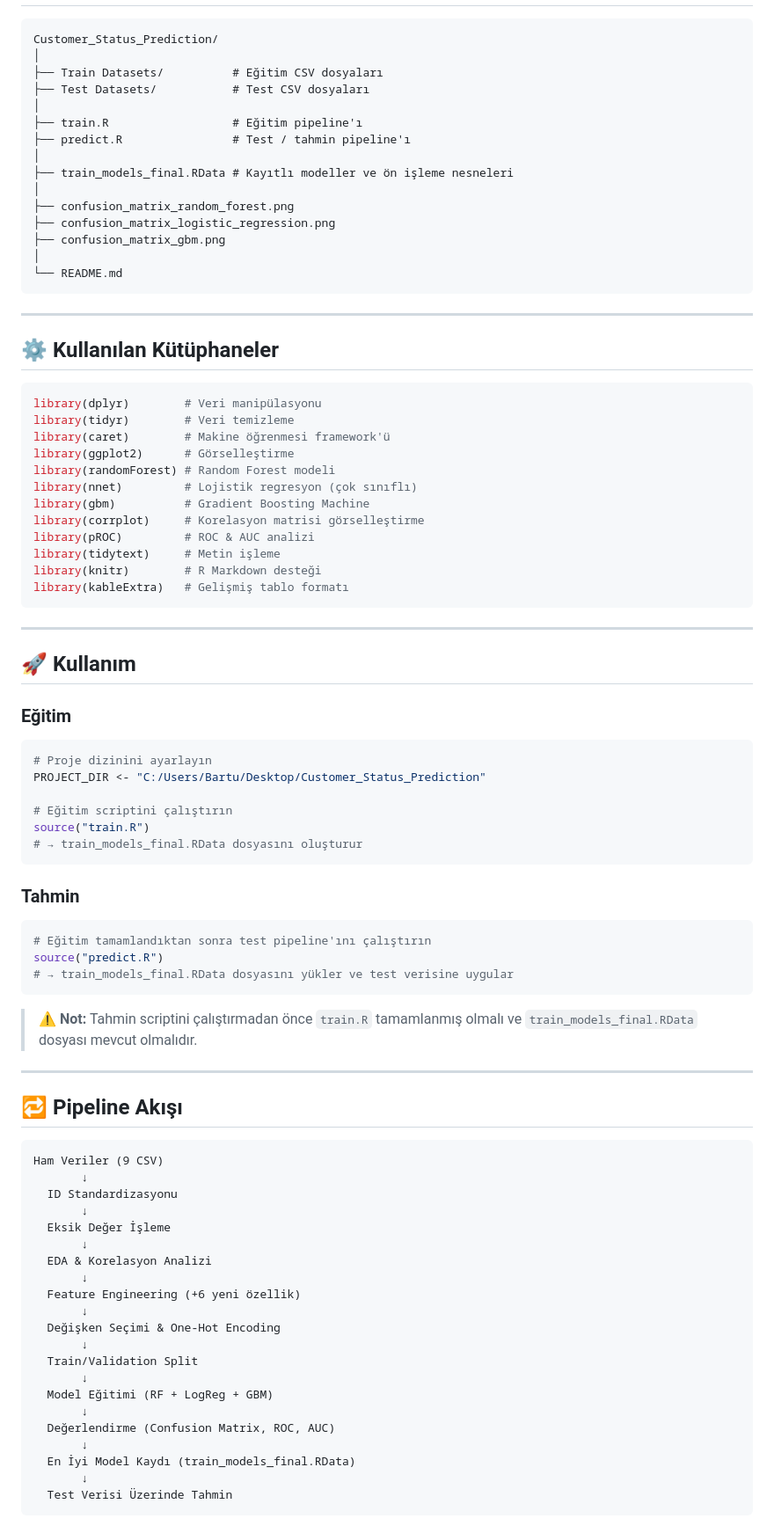
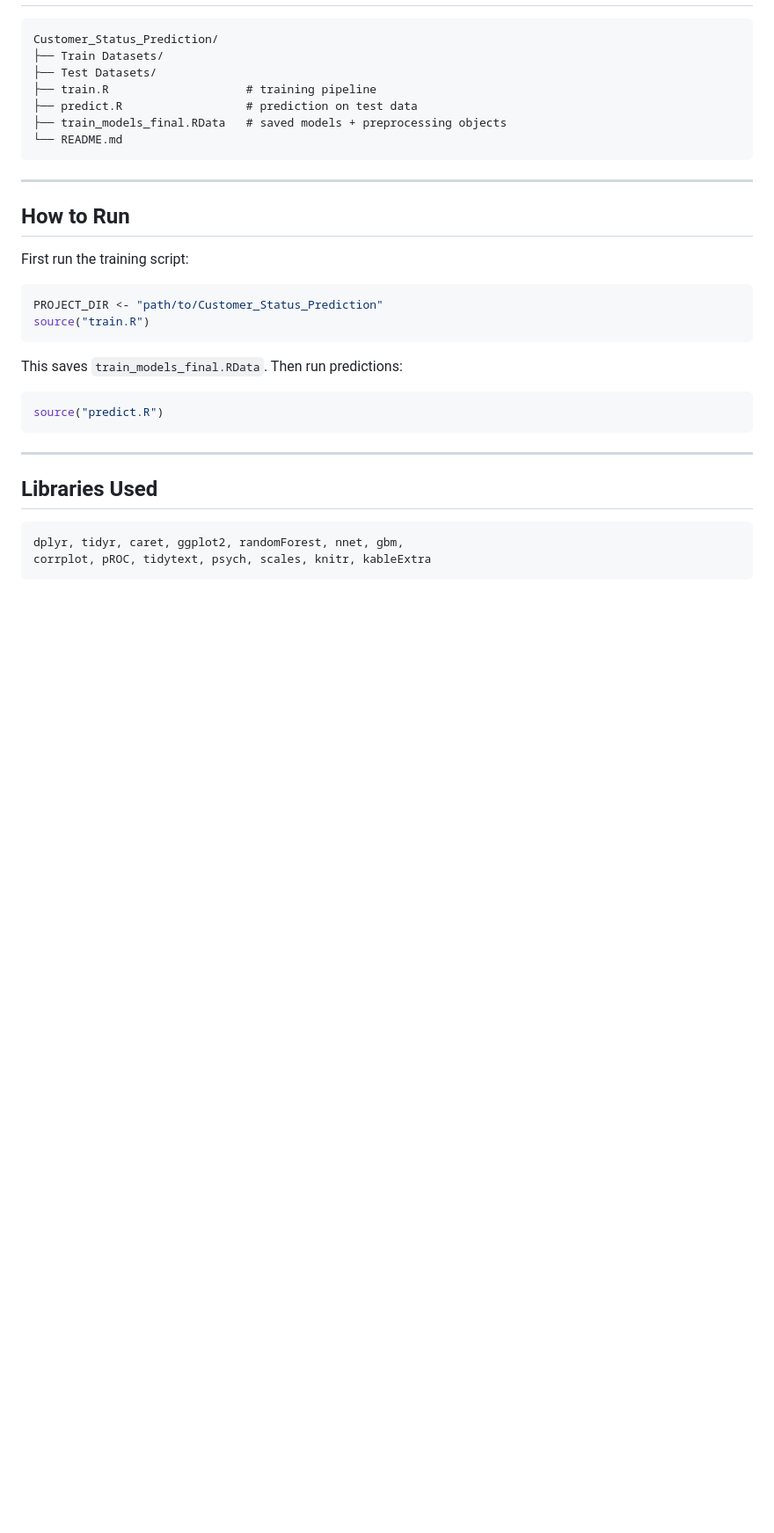
Before and after one commit to BartuPacall/CustomerStatusPrediction, a Markdown page: README.md, the part around one of its changes. Shown at 88% size. Rendered like a GitHub page; blank space fills up the shorter version.

Commit message:
README
Updated README to reflect project details in English and improve clarity.

````diff
--- a/README.md
+++ b/README.md
@@ -89,91 +91,36 @@ Proje 9 farklı CSV dosyasını birleştirmektedir:
 
 ```
 Customer_Status_Prediction/
-│
-├── Train Datasets/          # Eğitim CSV dosyaları
-├── Test Datasets/           # Test CSV dosyaları
-│
-├── train.R                  # Eğitim pipeline'ı
-├── predict.R                # Test / tahmin pipeline'ı
-│
-├── train_models_final.RData # Kayıtlı modeller ve ön işleme nesneleri
-│
-├── confusion_matrix_random_forest.png
-├── confusion_matrix_logistic_regression.png
-├── confusion_matrix_gbm.png
-│
+├── Train Datasets/
+├── Test Datasets/
+├── train.R                    # training pipeline
+├── predict.R                  # prediction on test data
+├── train_models_final.RData   # saved models + preprocessing objects
 └── README.md
 ```
 
 ---
 
-## ⚙️ Kullanılan Kütüphaneler
+## How to Run
+
+First run the training script:
 
 ```r
-library(dplyr)        # Veri manipülasyonu
-library(tidyr)        # Veri temizleme
-library(caret)        # Makine öğrenmesi framework'ü
-library(ggplot2)      # Görselleştirme
-library(randomForest) # Random Forest modeli
-library(nnet)         # Lojistik regresyon (çok sınıflı)
-library(gbm)          # Gradient Boosting Machine
-library(corrplot)     # Korelasyon matrisi görselleştirme
-library(pROC)         # ROC & AUC analizi
-library(tidytext)     # Metin işleme
-library(knitr)        # R Markdown desteği
-library(kableExtra)   # Gelişmiş tablo formatı
+PROJECT_DIR <- "path/to/Customer_Status_Prediction"
+source("train.R")
+```
+
+This saves `train_models_final.RData`. Then run predictions:
+
+```r
+source("predict.R")
 ```
 
 ---
 
-## 🚀 Kullanım
-
-### Eğitim
+## Libraries Used
 
 ```r
-# Proje dizinini ayarlayın
-PROJECT_DIR <- "C:/Users/Bartu/Desktop/Customer_Status_Prediction"
-
-# Eğitim scriptini çalıştırın
-source("train.R")
-# → train_models_final.RData dosyasını oluşturur
+dplyr, tidyr, caret, ggplot2, randomForest, nnet, gbm,
+corrplot, pROC, tidytext, psych, scales, knitr, kableExtra
 ```
-
-### Tahmin
-
-```r
-# Eğitim tamamlandıktan sonra test pipeline'ını çalıştırın
-source("predict.R")
-# → train_models_final.RData dosyasını yükler ve test verisine uygular
-```
-
-> ⚠️ **Not:** Tahmin scriptini çalıştırmadan önce `train.R` tamamlanmış olmalı ve `train_models_final.RData` dosyası mevcut olmalıdır.
-
----
-
-## 🔁 Pipeline Akışı
-
-```
-Ham Veriler (9 CSV)
-       ↓
-  ID Standardizasyonu
-       ↓
-  Eksik Değer İşleme
-       ↓
-  EDA & Korelasyon Analizi
-       ↓
-  Feature Engineering (+6 yeni özellik)
-       ↓
-  Değişken Seçimi & One-Hot Encoding
-       ↓
-  Train/Validation Split
-       ↓
-  Model Eğitimi (RF + LogReg + GBM)
-       ↓
-  Değerlendirme (Confusion Matrix, ROC, AUC)
-       ↓
-  En İyi Model Kaydı (train_models_final.RData)
-       ↓
-  Test Verisi Üzerinde Tahmin
-```
-
````
Also changed, not shown: other parts of README.md (+73 -87 lines).
